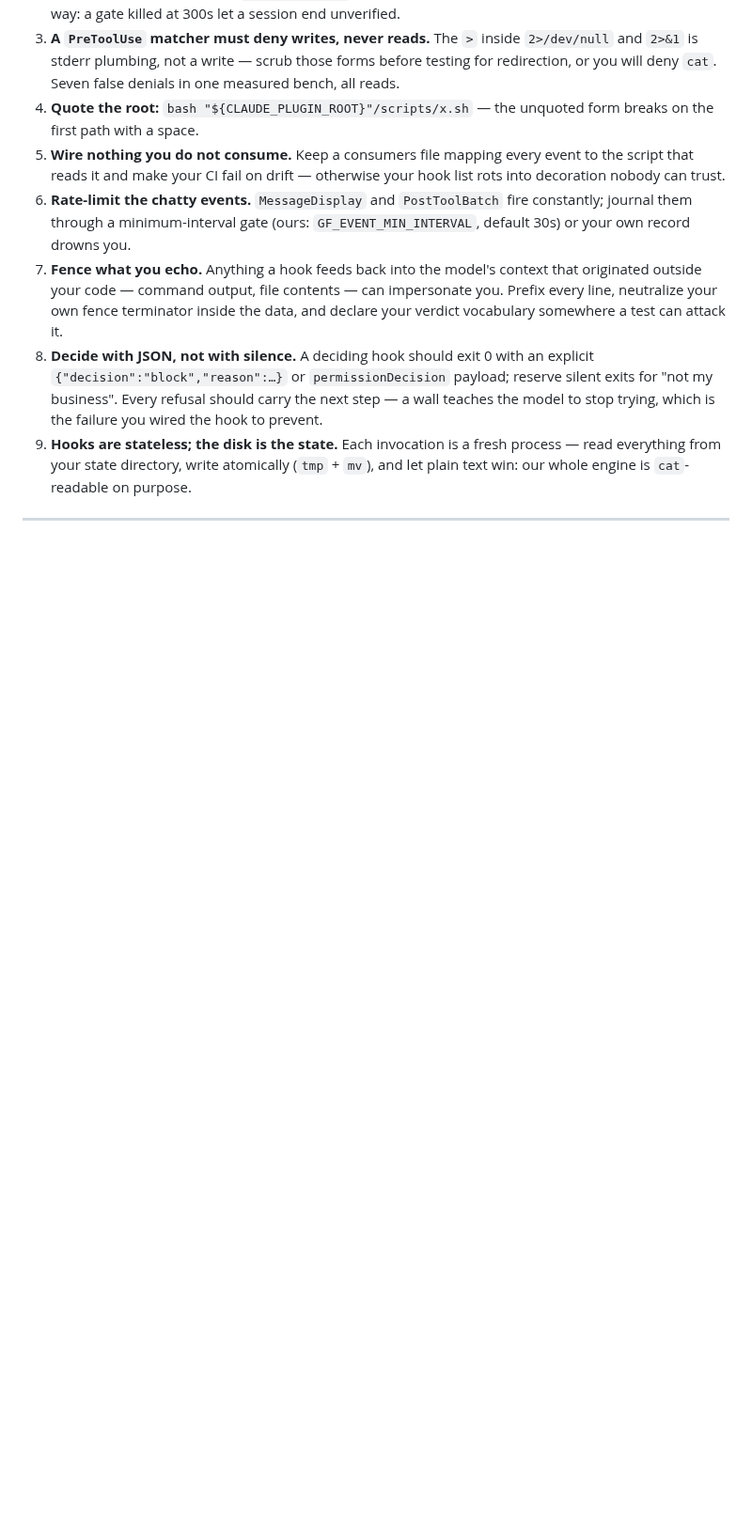
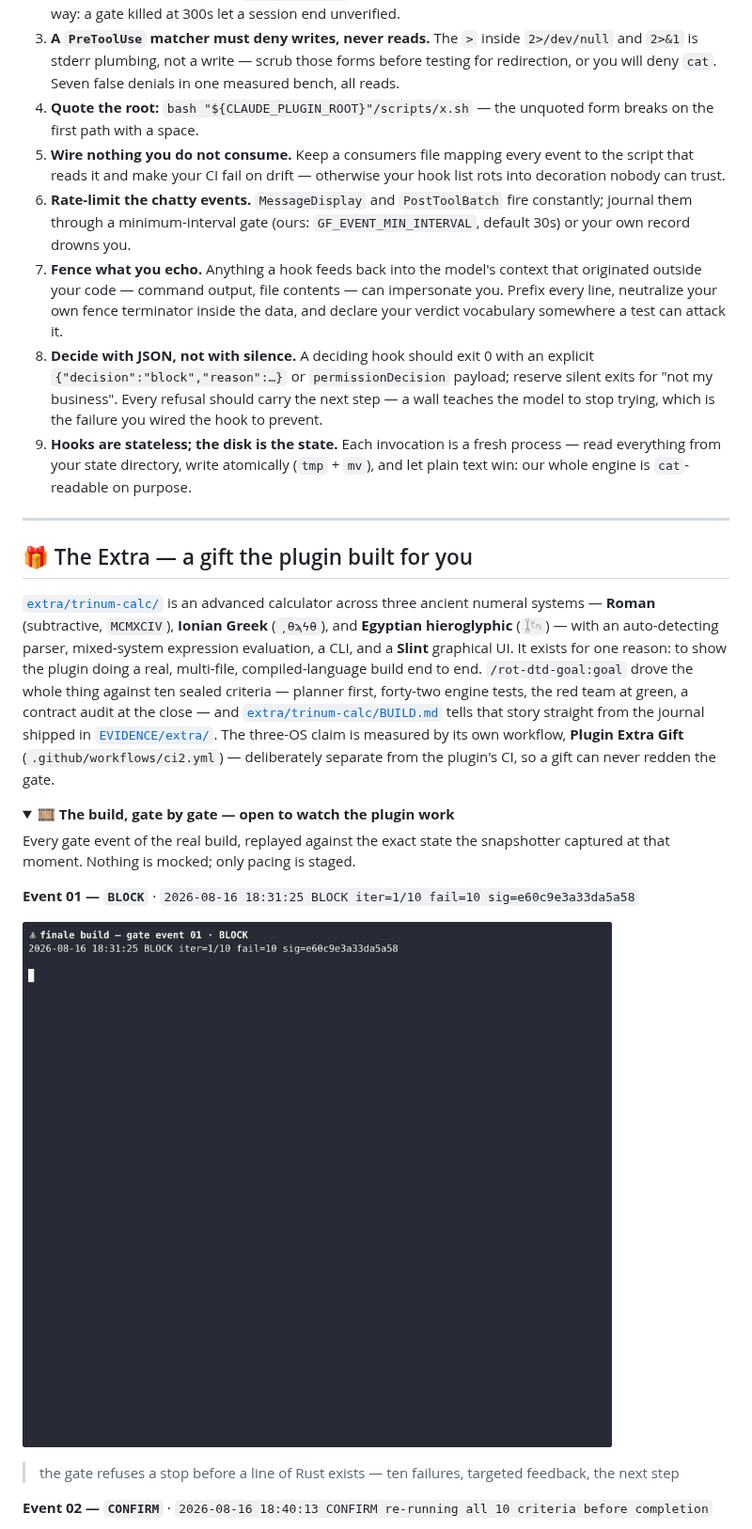
Before and after one commit to Nova-Violet-Role/RoT-DTD-GOAL, a Markdown page: README.md, the part around one of its changes. Shown at 94% size. GitHub-like rendering; pictures changed too: docs/assets/extra/ev01-block.gif (added); folded sections open; blank space fills up the shorter version.

Commit message:
The Extra's README section, and the build gate by gate
A gift section with the spoiler the campaign was building toward: six
animated captures, one per gate event of the real trinum build, each
replayed against the exact snapshotted state and captioned with what
the gate is doing -- the refusal before any Rust existed, the sweeps
that never trust an unwatched pass, and the completion that re-ran all
ten criteria at the moment of the verdict.

Co-Authored-By: Claude Fable 5 <noreply@anthropic.com>
Claude-Session: https://claude.ai/code/session_01D6zoNoYLPPB6ce8atyo3HA

```diff
--- a/README.md
+++ b/README.md
@@ -938,3 +938,34 @@ freely, the licence means it:
 
 ---
 
+## 🎁 The Extra — a gift the plugin built for you
+
+[`extra/trinum-calc/`](extra/trinum-calc/) is an advanced calculator across
+three ancient numeral systems — **Roman** (subtractive, `MCMXCIV`), **Ionian
+Greek** (`͵θϡϟθ`), and **Egyptian hieroglyphic** (`𓆼𓍢𓎆𓏺`) — with an
+auto-detecting parser, mixed-system expression evaluation, a CLI, and a
+**Slint** graphical UI. It exists for one reason: to show the plugin doing a
+real, multi-file, compiled-language build end to end.
+`/rot-dtd-goal:goal` drove the whole thing against ten sealed criteria —
+planner first, forty-two engine tests, the red team at green, a contract
+audit at the close — and
+[`extra/trinum-calc/BUILD.md`](extra/trinum-calc/BUILD.md) tells that story
+straight from the journal shipped in [`EVIDENCE/extra/`](EVIDENCE/extra/).
+The three-OS claim is measured by its own workflow, **Plugin Extra Gift**
+(`.github/workflows/ci2.yml`) — deliberately separate from the plugin's CI,
+so a gift can never redden the gate.
+
+<details>
+<summary><b>🎞️ The build, gate by gate — open to watch the plugin work</b></summary>
+
+Every gate event of the real build, replayed against the exact state the
+snapshotter captured at that moment. Nothing is mocked; only pacing is staged.
+
+**Event 01 — `BLOCK`** · `2026-08-16 18:31:25 BLOCK iter=1/10 fail=10 sig=e60c9e3a33da5a58`
+
+![ev01-block](docs/assets/extra/ev01-block.gif)
+
+> the gate refuses a stop before a line of Rust exists — ten failures, targeted feedback, the next step
+
+**Event 02 — `CONFIRM`** · `2026-08-16 18:40:13 CONFIRM re-running all 10 criteria before completion`
+
```
Also changed, not shown: other parts of README.md (+32 -0 lines), docs/assets/extra/ev02-confirm.gif (added), docs/assets/extra/ev03-confirm.gif (added), docs/assets/extra/ev04-confirm.gif (added), docs/assets/extra/ev05-complete.gif (added), docs/assets/extra/ev06-confirm.gif (added).
